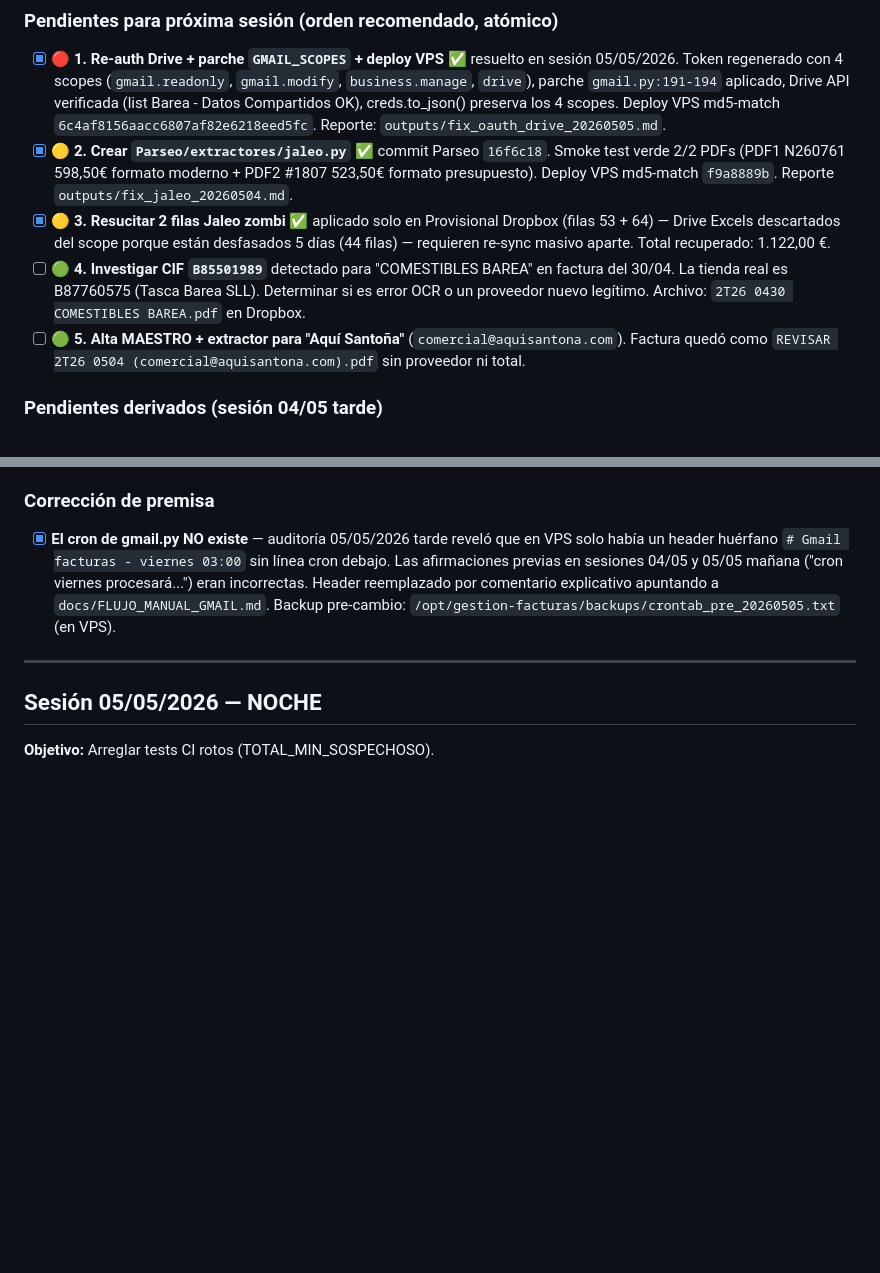
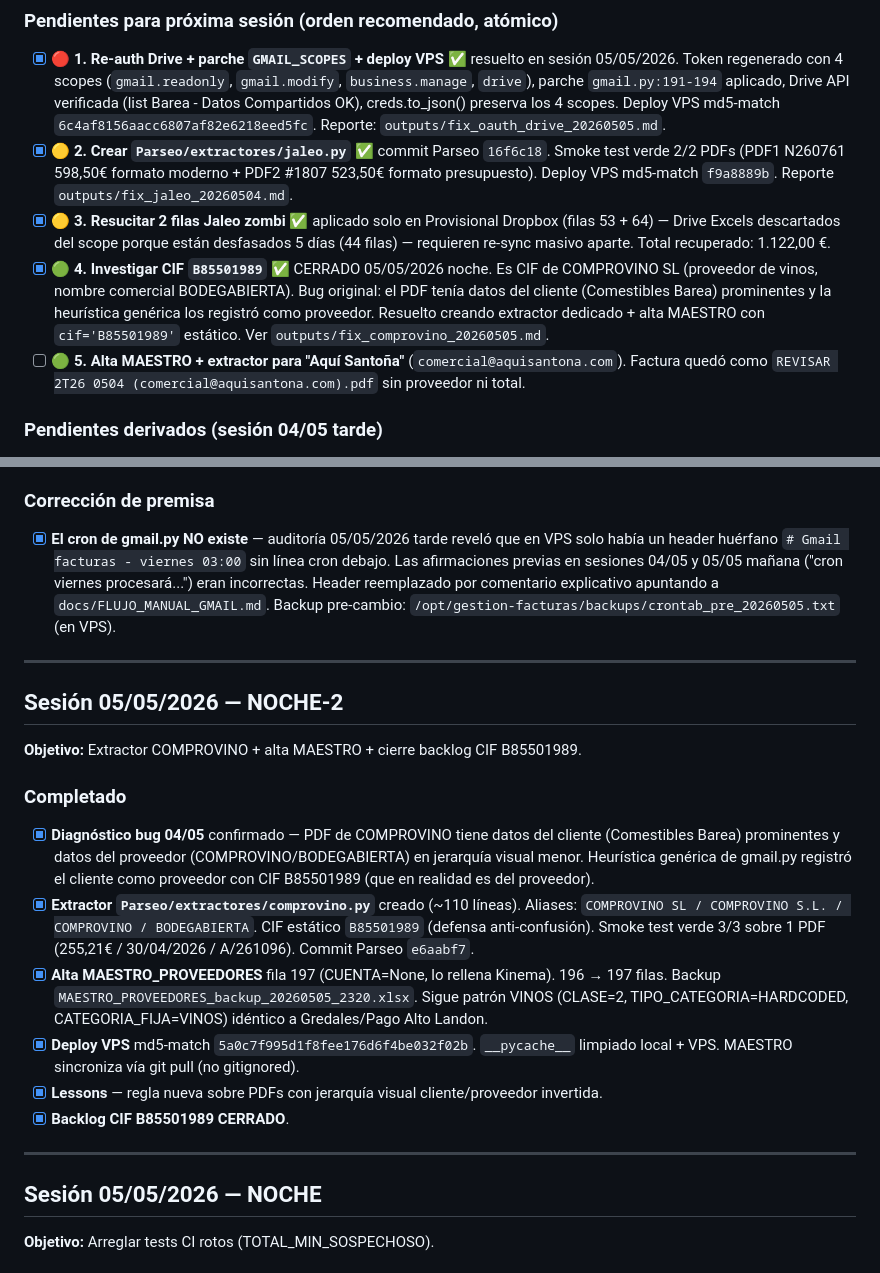
Before and after one commit to TascaBarea/gestion-facturas, a Markdown page: tasks/todo.md, 2 parts joined by grey strips. Rendered like a GitHub page; blank space fills up the shorter version.

```diff
--- a/tasks/todo.md
+++ b/tasks/todo.md
@@ -76,7 +76,7 @@
 - [x] **🔴 1. Re-auth Drive + parche `GMAIL_SCOPES` + deploy VPS** ✅ resuelto en sesión 05/05/2026. Token regenerado con 4 scopes (`gmail.readonly`, `gmail.modify`, `business.manage`, `drive`), parche `gmail.py:191-194` aplicado, Drive API verificada (list Barea - Datos Compartidos OK), creds.to_json() preserva los 4 scopes. Deploy VPS md5-match `6c4af8156aacc6807af82e6218eed5fc`. Reporte: `outputs/fix_oauth_drive_20260505.md`.
 - [x] **🟡 2. Crear `Parseo/extractores/jaleo.py`** ✅ commit Parseo `16f6c18`. Smoke test verde 2/2 PDFs (PDF1 N260761 598,50€ formato moderno + PDF2 #1807 523,50€ formato presupuesto). Deploy VPS md5-match `f9a8889b`. Reporte `outputs/fix_jaleo_20260504.md`.
 - [x] **🟡 3. Resucitar 2 filas Jaleo zombi** ✅ aplicado solo en Provisional Dropbox (filas 53 + 64) — Drive Excels descartados del scope porque están desfasados 5 días (44 filas) — requieren re-sync masivo aparte. Total recuperado: 1.122,00 €.
-- [ ] **🟢 4. Investigar CIF `B85501989`** detectado para "COMESTIBLES BAREA" en factura del 30/04. La tienda real es B87760575 (Tasca Barea SLL). Determinar si es error OCR o un proveedor nuevo legítimo. Archivo: `2T26 0430 COMESTIBLES BAREA.pdf` en Dropbox.
+- [x] **🟢 4. Investigar CIF `B85501989`** ✅ CERRADO 05/05/2026 noche. Es CIF de COMPROVINO SL (proveedor de vinos, nombre comercial BODEGABIERTA). Bug original: el PDF tenía datos del cliente (Comestibles Barea) prominentes y la heurística genérica los registró como proveedor. Resuelto creando extractor dedicado + alta MAESTRO con `cif='B85501989'` estático. Ver `outputs/fix_comprovino_20260505.md`.
 - [ ] **🟢 5. Alta MAESTRO + extractor para "Aquí Santoña"** (`comercial@aquisantona.com`). Factura quedó como `REVISAR 2T26 0504 (comercial@aquisantona.com).pdf` sin proveedor ni total.
 
 ### Pendientes derivados (sesión 04/05 tarde)
@@ -87,6 +87,19 @@
 
 ### Corrección de premisa
 - [x] **El cron de gmail.py NO existe** — auditoría 05/05/2026 tarde reveló que en VPS solo había un header huérfano `# Gmail facturas - viernes 03:00` sin línea cron debajo. Las afirmaciones previas en sesiones 04/05 y 05/05 mañana ("cron viernes procesará...") eran incorrectas. Header reemplazado por comentario explicativo apuntando a `docs/FLUJO_MANUAL_GMAIL.md`. Backup pre-cambio: `/opt/gestion-facturas/backups/crontab_pre_20260505.txt` (en VPS).
+
+---
+
+## Sesión 05/05/2026 — NOCHE-2
+**Objetivo:** Extractor COMPROVINO + alta MAESTRO + cierre backlog CIF B85501989.
+
+### Completado
+- [x] **Diagnóstico bug 04/05** confirmado — PDF de COMPROVINO tiene datos del cliente (Comestibles Barea) prominentes y datos del proveedor (COMPROVINO/BODEGABIERTA) en jerarquía visual menor. Heurística genérica de gmail.py registró el cliente como proveedor con CIF B85501989 (que en realidad es del proveedor).
+- [x] **Extractor `Parseo/extractores/comprovino.py`** creado (~110 líneas). Aliases: `COMPROVINO SL / COMPROVINO S.L. / COMPROVINO / BODEGABIERTA`. CIF estático `B85501989` (defensa anti-confusión). Smoke test verde 3/3 sobre 1 PDF (255,21€ / 30/04/2026 / A/261096). Commit Parseo `e6aabf7`.
+- [x] **Alta MAESTRO_PROVEEDORES** fila 197 (CUENTA=None, lo rellena Kinema). 196 → 197 filas. Backup `MAESTRO_PROVEEDORES_backup_20260505_2320.xlsx`. Sigue patrón VINOS (CLASE=2, TIPO_CATEGORIA=HARDCODED, CATEGORIA_FIJA=VINOS) idéntico a Gredales/Pago Alto Landon.
+- [x] **Deploy VPS** md5-match `5a0c7f995d1f8fee176d6f4be032f02b`. `__pycache__` limpiado local + VPS. MAESTRO sincroniza vía git pull (no gitignored).
+- [x] **Lessons** — regla nueva sobre PDFs con jerarquía visual cliente/proveedor invertida.
+- [x] **Backlog CIF B85501989 CERRADO**.
 
 ---
 
```
Also changed, not shown: outputs/fix_comprovino_20260505.md (added, +169 -0 lines), tasks/lessons.md (+3 -0 lines).
